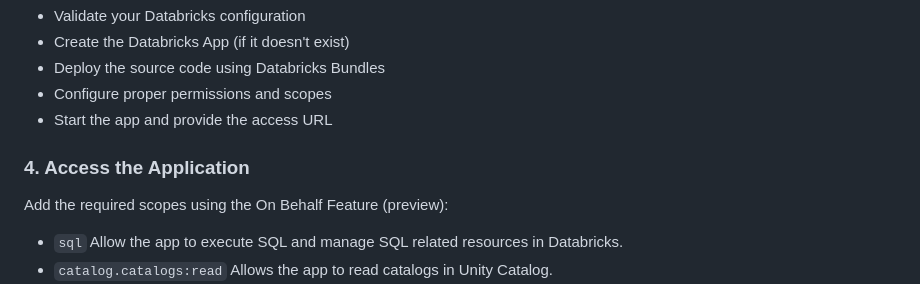
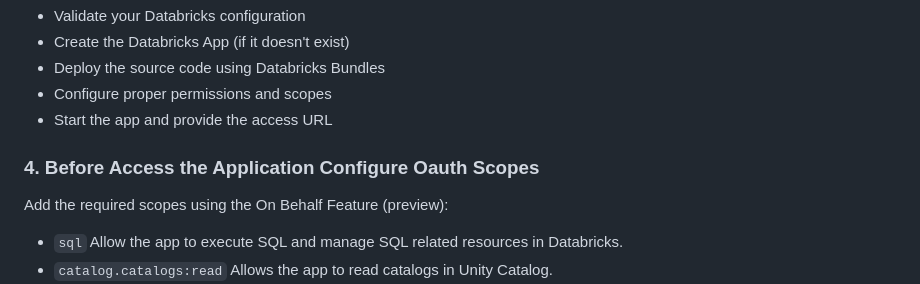
Before and after one commit to carrossoni/vibe_databricks_apps_data_modeler, a Markdown page: README.md, the part around the change. GitHub-like rendering.

```diff
--- a/README.md
+++ b/README.md
@@ -94,7 +94,7 @@ The deployment script will:
 - Configure proper permissions and scopes
 - Start the app and provide the access URL
 
-### 4. Access the Application
+### 4. Before Access the Application Configure Oauth Scopes
 
 Add the required scopes using the On Behalf Feature (preview):
 
```
